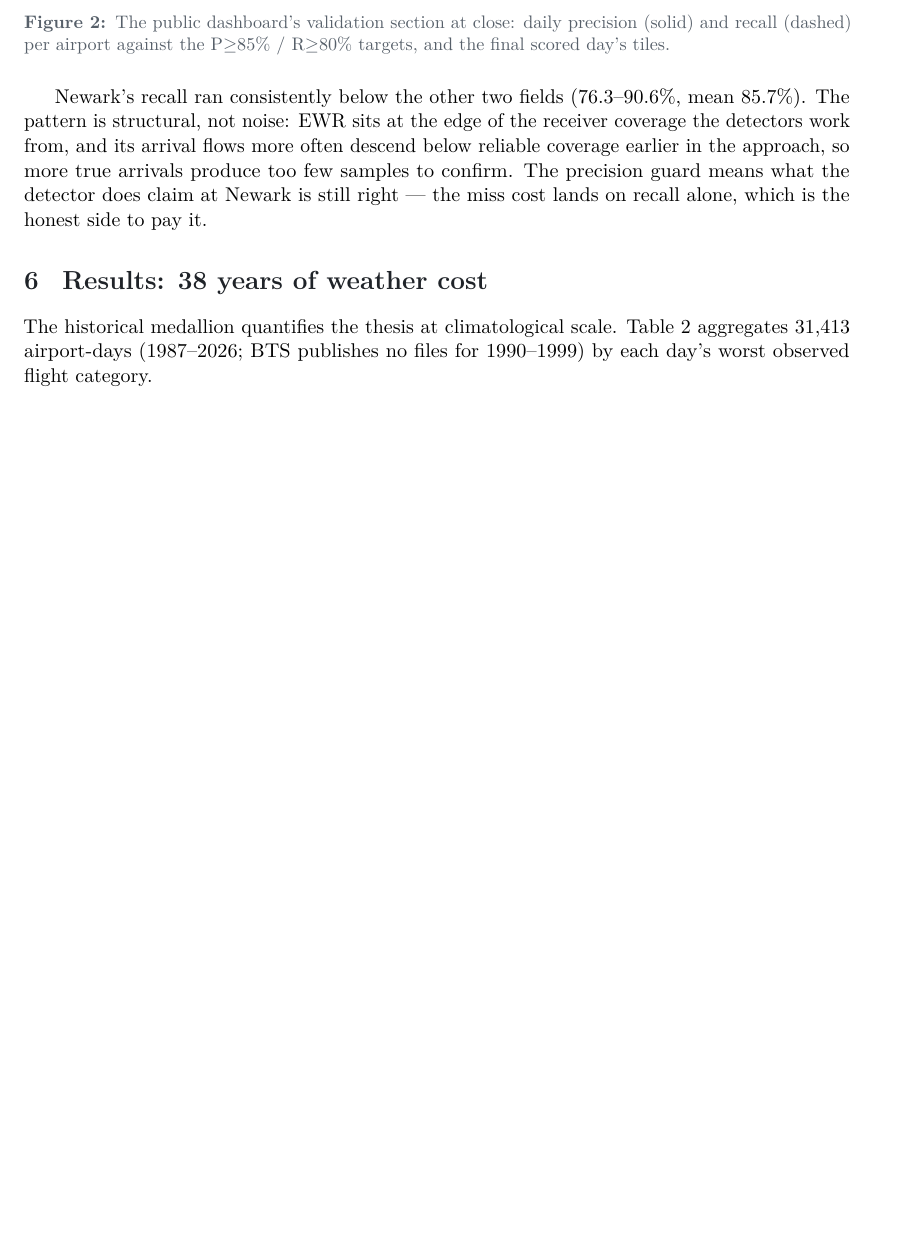
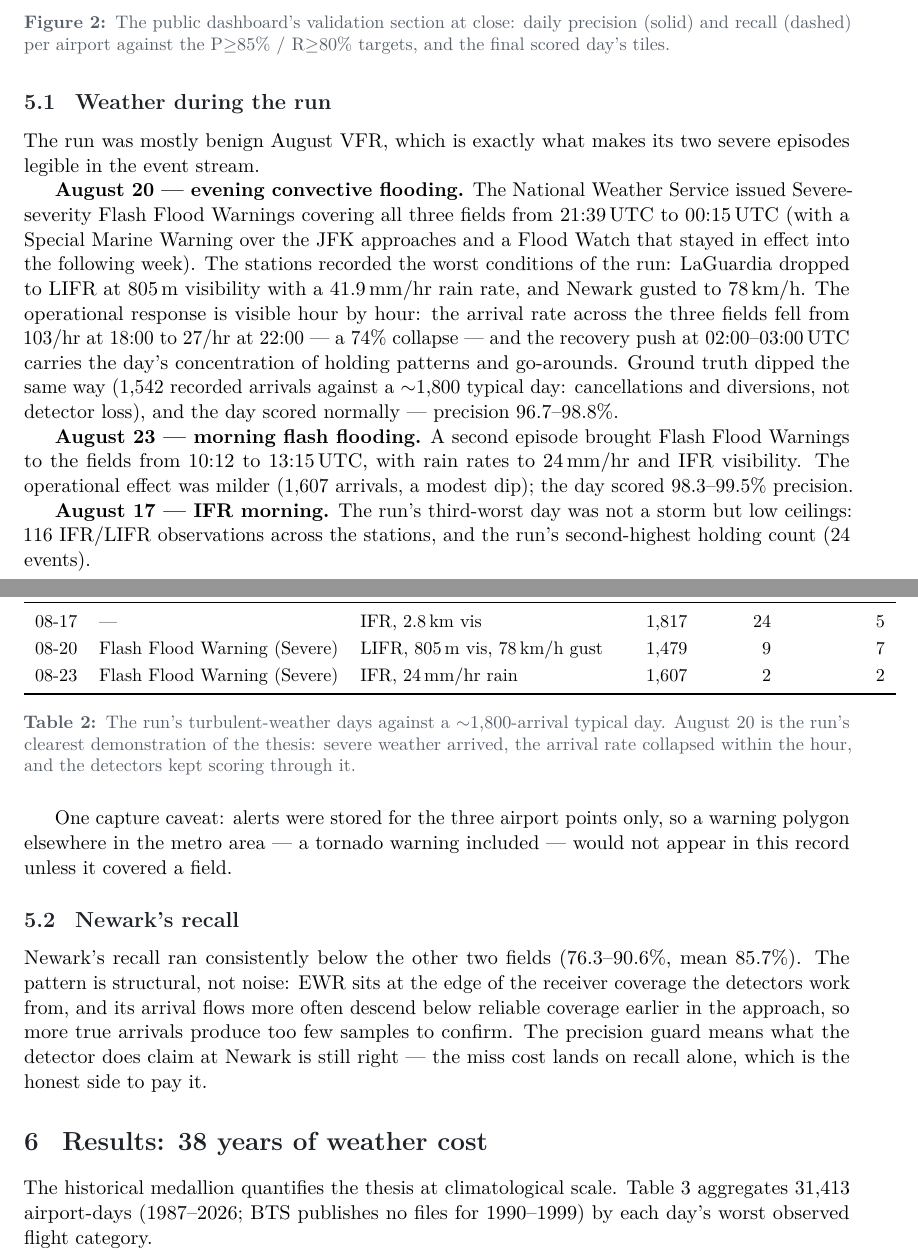
Before and after one commit to gil10101/skynyc, a LaTeX paper (report/skynyc-final-report.tex): part of page 5 of 9 before the commit and two parts of pages 5 and 6 of 10 after it, the two joined at a grey line, cut so that both start at the same text, the shorter picture padded with empty space. Compiled offline with pdfLaTeX.

Commit message:
docs(m6): report covers the run's severe-weather episodes
The record held the story and the report now tells it: the August 20
convective flooding (Severe flash-flood warnings on all three fields, LIFR
at 805 m, 78 km/h gusts) collapsed the arrival rate 74 percent within the
hour, with the recovery push carrying the day's holding and go-arounds; the
August 23 morning episode and the August 17 IFR morning fill out the table.
Also notes the point-based alert capture caveat: a warning polygon that
missed the three fields is absent from this record.

```diff
--- a/report/skynyc-final-report.tex
+++ b/report/skynyc-final-report.tex
@@ -208,6 +208,59 @@ other airport-day met both targets.}
 R${\geq}$80\% targets, and the final scored day's tiles.}
 \end{figure}
 
+\subsection{Weather during the run}
+
+The run was mostly benign August VFR, which is exactly what makes its two
+severe episodes legible in the event stream.
+
+\textbf{August 20 --- evening convective flooding.} The National Weather
+Service issued Severe-severity Flash Flood Warnings covering all three
+fields from 21:39\,UTC to 00:15\,UTC (with a Special Marine Warning over the
+JFK approaches and a Flood Watch that stayed in effect into the following
+week). The stations recorded the worst conditions of the run: LaGuardia
+dropped to LIFR at 805\,m visibility with a 41.9\,mm/hr rain rate, and
+Newark gusted to 78\,km/h. The operational response is visible hour by
+hour: the arrival rate across the three fields fell from 103/hr at 18:00 to
+27/hr at 22:00 --- a 74\% collapse --- and the recovery push at
+02:00--03:00\,UTC carries the day's concentration of holding patterns and
+go-arounds. Ground truth dipped the same way (1{,}542 recorded arrivals
+against a ${\sim}$1{,}800 typical day: cancellations and diversions, not
+detector loss), and the day scored normally --- precision 96.7--98.8\%.
+
+\textbf{August 23 --- morning flash flooding.} A second episode brought
+Flash Flood Warnings to the fields from 10:12 to 13:15\,UTC, with rain
+rates to 24\,mm/hr and IFR visibility. The operational effect was milder
+(1{,}607 arrivals, a modest dip); the day scored 98.3--99.5\% precision.
+
+\textbf{August 17 --- IFR morning.} The run's third-worst day was not a
+storm but low ceilings: 116 IFR/LIFR observations across the stations, and
+the run's second-highest holding count (24 events).
+
+\begin{table}[H]
+\centering
+\small
+\begin{tabular}{lllrrr}
+\toprule
+Date & Worst alert in effect & Worst obs. & Arrivals & Holding & Go-arounds \\
+\midrule
+08-17 & --- & IFR, 2.8\,km vis & 1{,}817 & 24 & 5 \\
+08-20 & Flash Flood Warning (Severe) & LIFR, 805\,m vis, 78\,km/h gust & 1{,}479 & 9 & 7 \\
+08-23 & Flash Flood Warning (Severe) & IFR, 24\,mm/hr rain & 1{,}607 & 2 & 2 \\
+\bottomrule
+\end{tabular}
+\caption{The run's turbulent-weather days against a ${\sim}$1{,}800-arrival
+typical day. August 20 is the run's clearest demonstration of the thesis:
+severe weather arrived, the arrival rate collapsed within the hour, and the
+detectors kept scoring through it.}
+\label{tab:weather}
+\end{table}
+
+One capture caveat: alerts were stored for the three airport points only,
+so a warning polygon elsewhere in the metro area --- a tornado warning
+included --- would not appear in this record unless it covered a field.
+
+\subsection{Newark's recall}
+
 Newark's recall ran consistently below the other two fields
 (76.3--90.6\%, mean 85.7\%). The pattern is structural, not noise: EWR sits at the
 edge of the receiver coverage the detectors work from, and its
```
Also changed, not shown: report/skynyc-final-report.pdf.
